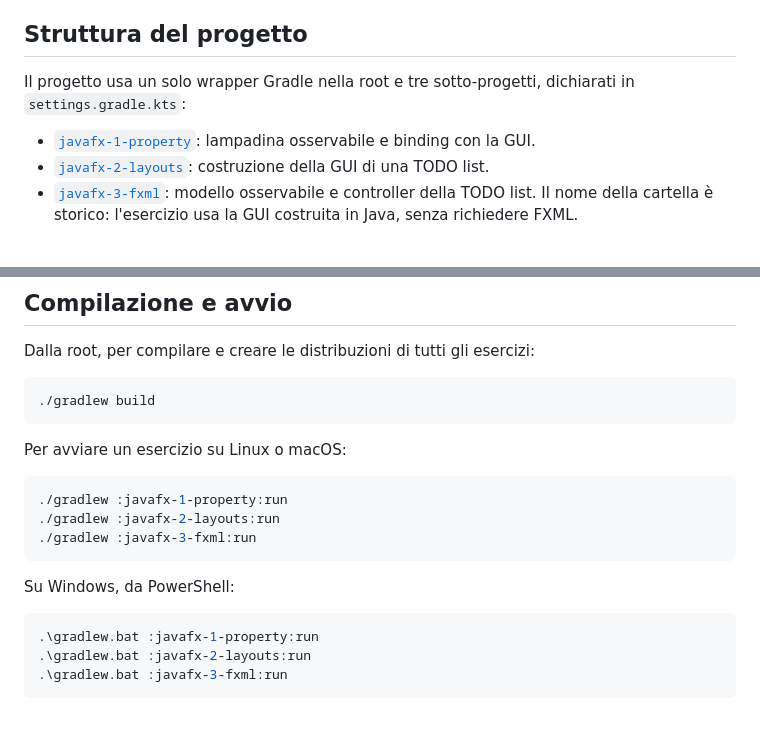
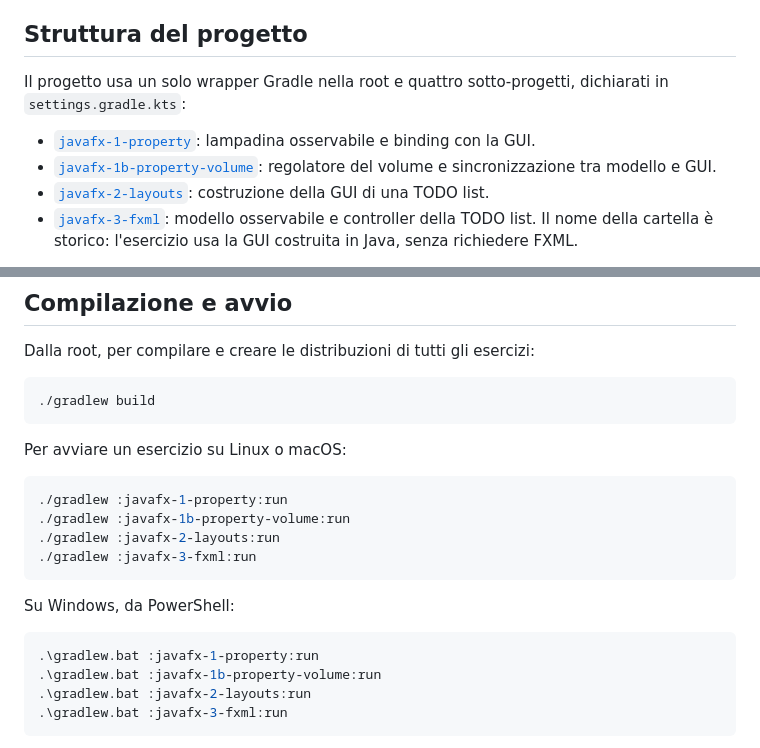
Before and after one commit to unibo-lptsi-pss/pss-lab-javafx, a Markdown page: README.md, 2 parts joined by grey strips. Rendered like a GitHub page; blank space fills up the shorter version.

Commit message:
Add volume property exercise with concise instructions and screenshots

````diff
--- a/README.md
+++ b/README.md
@@ -13,9 +13,10 @@ Impostare `JAVA_HOME` sulla directory del JDK 25 e, nell'IDE, selezionare lo ste
 
 ## Struttura del progetto
 
-Il progetto usa un solo wrapper Gradle nella root e tre sotto-progetti, dichiarati in `settings.gradle.kts`:
+Il progetto usa un solo wrapper Gradle nella root e quattro sotto-progetti, dichiarati in `settings.gradle.kts`:
 
 - [`javafx-1-property`](javafx-1-property/README.md): lampadina osservabile e binding con la GUI.
+- [`javafx-1b-property-volume`](javafx-1b-property-volume/README.md): regolatore del volume e sincronizzazione tra modello e GUI.
 - [`javafx-2-layouts`](javafx-2-layouts/README.md): costruzione della GUI di una TODO list.
 - [`javafx-3-fxml`](javafx-3-fxml/README.md): modello osservabile e controller della TODO list. Il nome della cartella è storico: l'esercizio usa la GUI costruita in Java, senza richiedere FXML.
 
@@ -35,6 +36,7 @@ Per avviare un esercizio su Linux o macOS:
 
 ```shell
 ./gradlew :javafx-1-property:run
+./gradlew :javafx-1b-property-volume:run
 ./gradlew :javafx-2-layouts:run
 ./gradlew :javafx-3-fxml:run
 ```
@@ -43,6 +45,7 @@ Su Windows, da PowerShell:
 
 ```powershell
 .\gradlew.bat :javafx-1-property:run
+.\gradlew.bat :javafx-1b-property-volume:run
 .\gradlew.bat :javafx-2-layouts:run
 .\gradlew.bat :javafx-3-fxml:run
 ```
````
Also changed, not shown: javafx-1b-property-volume/README.md (added, +15 -0 lines), javafx-1b-property-volume/example-volume.png (added), javafx-1b-property-volume/example.png (added), 5 other files.
